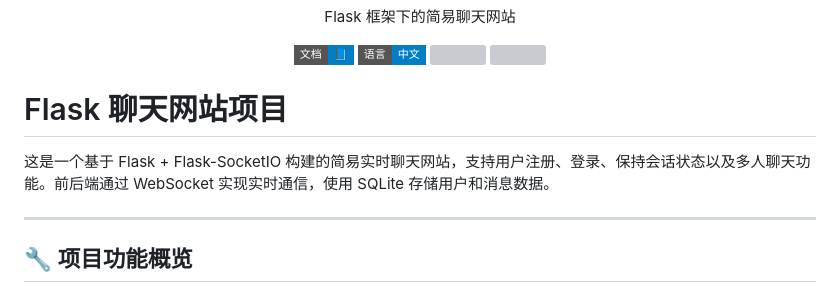
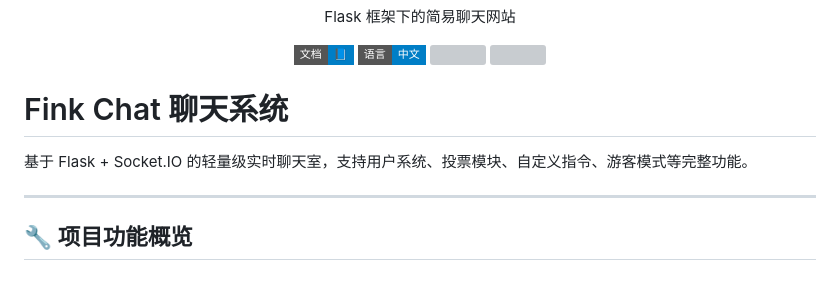
Before and after one commit to finkkk/fink_chat, a Markdown page: readme.md, the part around the change. GitHub-like rendering; badges without logos; grey boxes are pictures that could not be loaded.

```diff
--- a/readme.md
+++ b/readme.md
@@ -12,9 +12,9 @@
   <img src="https://img.shields.io/github/v/release/finkkk/fink_chat?label=release&style=flat-square&cacheSeconds=60">
 </p>
 
-# Flask 聊天网站项目
+# Fink Chat 聊天系统
 
-这是一个基于 Flask + Flask-SocketIO 构建的简易实时聊天网站，支持用户注册、登录、保持会话状态以及多人聊天功能。前后端通过 WebSocket 实现实时通信，使用 SQLite 存储用户和消息数据。
+基于 Flask + Socket.IO 的轻量级实时聊天室，支持用户系统、投票模块、自定义指令、游客模式等完整功能。
 
 ---
 
```
